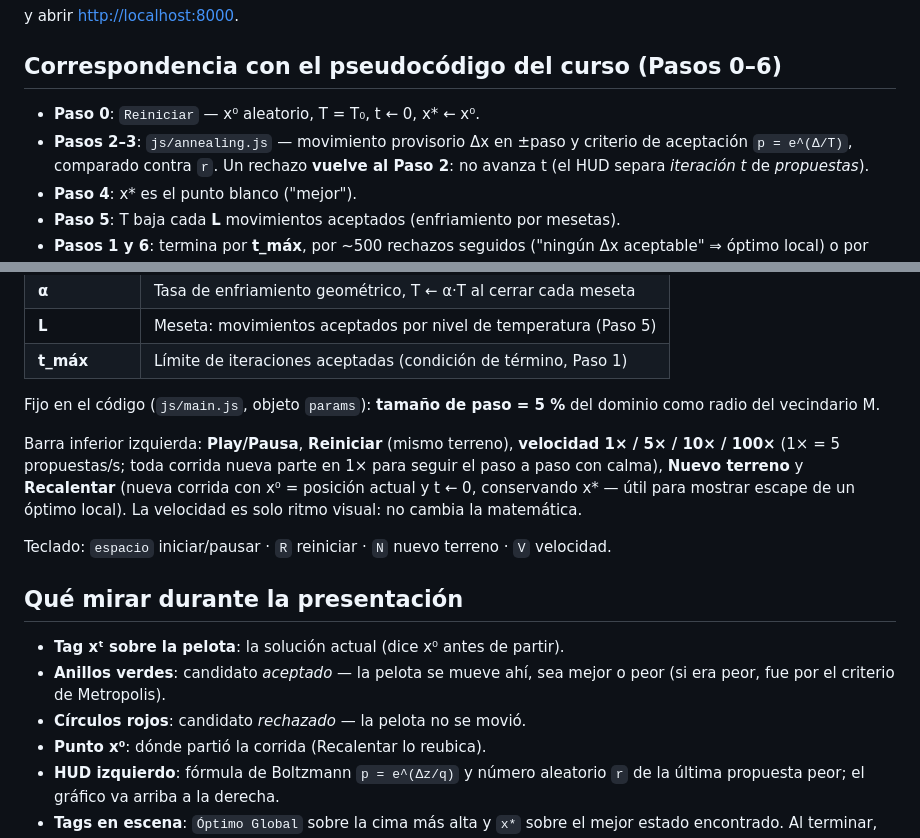
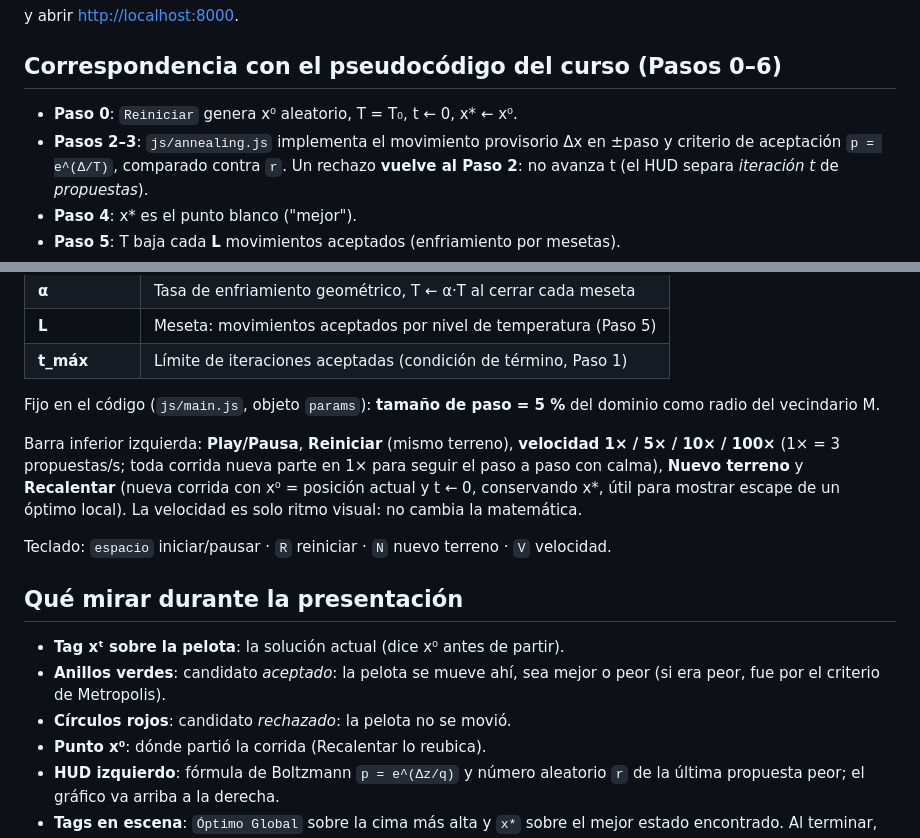
Before and after one commit to maverck-/simulated-annealing, a Markdown page: README.md, 2 parts joined by grey strips. Drawn GitHub-style.

Commit message:
Remove em dashes from README and update base speed

```diff
--- a/README.md
+++ b/README.md
@@ -25,8 +25,8 @@ y abrir <http://localhost:8000>.
 
 ## Correspondencia con el pseudocódigo del curso (Pasos 0–6)
 
-- **Paso 0**: `Reiniciar` — x⁰ aleatorio, T = T₀, t ← 0, x* ← x⁰.
-- **Pasos 2–3**: `js/annealing.js` — movimiento provisorio Δx en ±paso y
+- **Paso 0**: `Reiniciar` genera x⁰ aleatorio, T = T₀, t ← 0, x* ← x⁰.
+- **Pasos 2–3**: `js/annealing.js` implementa el movimiento provisorio Δx en ±paso y
   criterio de aceptación `p = e^(Δ/T)`, comparado contra `r`. Un rechazo **vuelve al Paso 2**:
   no avanza t (el HUD separa *iteración t* de *propuestas*).
 - **Paso 4**: x* es el punto blanco ("mejor").
@@ -48,10 +48,10 @@ Fijo en el código (`js/main.js`, objeto `params`): **tamaño de paso = 5 %**
 del dominio como radio del vecindario M.
 
 Barra inferior izquierda: **Play/Pausa**, **Reiniciar** (mismo terreno),
-**velocidad 1× / 5× / 10× / 100×** (1× = 5 propuestas/s; toda corrida nueva
+**velocidad 1× / 5× / 10× / 100×** (1× = 3 propuestas/s; toda corrida nueva
 parte en 1× para seguir el paso a paso con calma), **Nuevo terreno** y
 **Recalentar** (nueva corrida con x⁰ = posición actual y t ← 0, conservando
-x* — útil para mostrar escape de un óptimo local). La velocidad es solo ritmo
+x*, útil para mostrar escape de un óptimo local). La velocidad es solo ritmo
 visual: no cambia la matemática.
 
 Teclado: `espacio` iniciar/pausar · `R` reiniciar · `N` nuevo terreno ·
@@ -60,9 +60,9 @@ Teclado: `espacio` iniciar/pausar · `R` reiniciar · `N` nuevo terreno ·
 ## Qué mirar durante la presentación
 
 - **Tag xᵗ sobre la pelota**: la solución actual (dice x⁰ antes de partir).
-- **Anillos verdes**: candidato *aceptado* — la pelota se mueve ahí, sea mejor
+- **Anillos verdes**: candidato *aceptado*: la pelota se mueve ahí, sea mejor
   o peor (si era peor, fue por el criterio de Metropolis).
-- **Círculos rojos**: candidato *rechazado* — la pelota no se movió.
+- **Círculos rojos**: candidato *rechazado*: la pelota no se movió.
 - **Punto x⁰**: dónde partió la corrida (Recalentar lo reubica).
 - **HUD izquierdo**: fórmula de Boltzmann `p = e^(Δz/q)` y número aleatorio
   `r` de la última propuesta peor; el gráfico va arriba a la derecha.
```
Also changed, not shown: other parts of README.md (+1 -1 lines).
